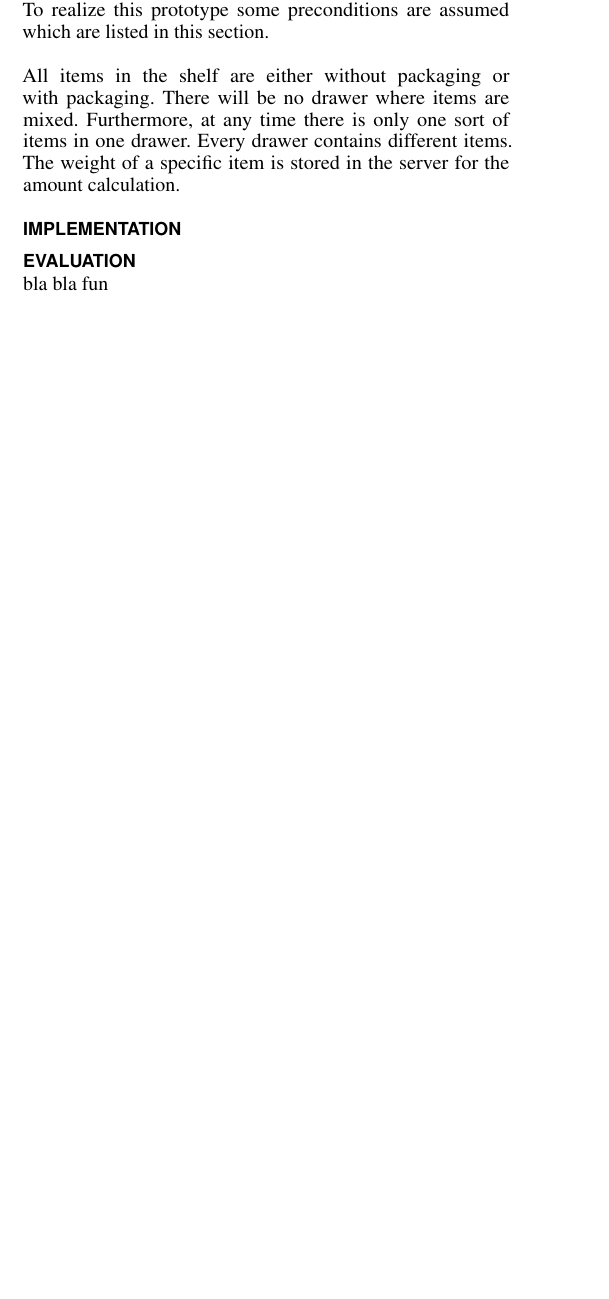
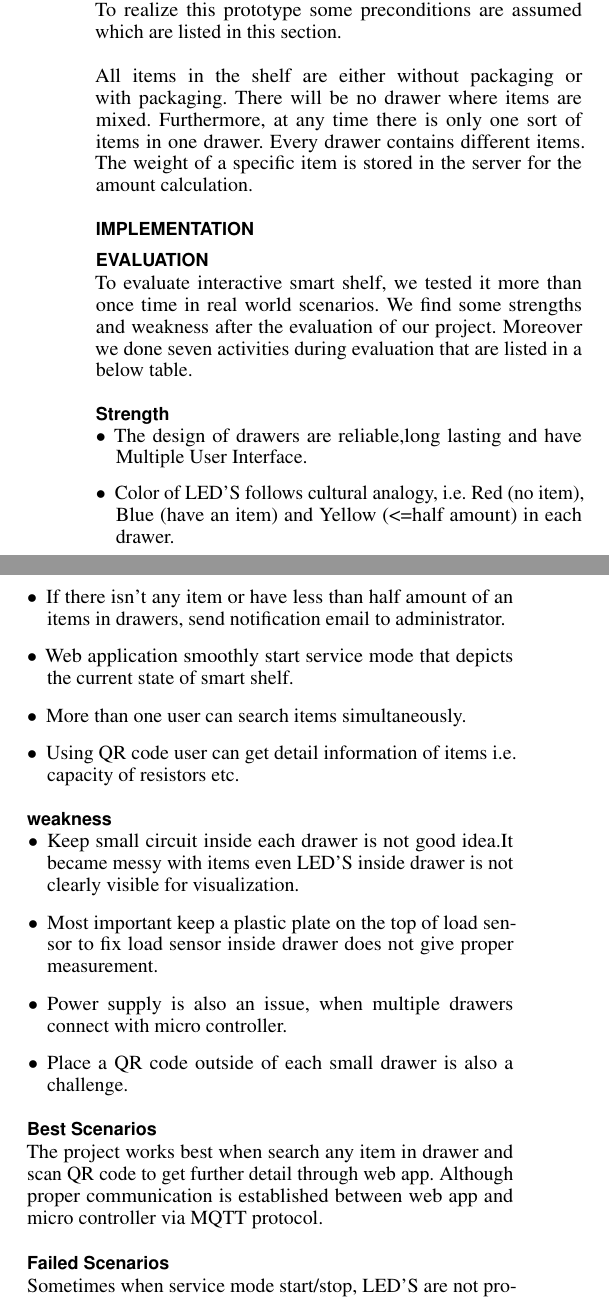
Before and after one commit to kedenk/smartshelf, a LaTeX document (report/report.tex, which reads report/chapter/evaluation.tex): part of one column of page 3 of 3 before the commit and two parts of the columns of page 3 of 4 after it, the two joined at a grey line, cut so that both start at the same text, the shorter picture padded with empty space. Compiled offline with pdfLaTeX.

Commit message:
Evaluation
evalution (table and chart not included. but have done)

```diff
--- a/report/chapter/evaluation.tex
+++ b/report/chapter/evaluation.tex
@@ -1 +1,32 @@
-bla bla fun
+
+To evaluate interactive smart shelf, we tested it more than once time in real world scenarios. We find some strengths and weakness after the evaluation of our project. Moreover we done seven activities during evaluation that are listed in a below table.
+
+\subsection{Strength}
+\begin{description}
+  \item[$\bullet$] The design of drawers are reliable,long lasting and have Multiple User Interface.
+   \item[$\bullet$] Color of LED'S follows cultural analogy, i.e. Red (no item), Blue (have an item) and Yellow (<=half amount) in each drawer.
+   \item[$\bullet$] If there isn't any item or have less than half amount of an items in drawers, send notification email to administrator.
+   \item[$\bullet$] Web application smoothly start service mode that depicts the current state of smart shelf.
+   \item[$\bullet$] More than one user can search items simultaneously.
+   \item[$\bullet$] Using QR code user can get detail information of items i.e. capacity of resistors etc.
+   \end{description}
+\subsection{weakness}
+\begin{itemize}
+  \item Keep small circuit inside each drawer is not good idea.It became messy with items even LED'S inside drawer is not clearly visible for visualization.
+  \item Most important keep a plastic plate on the top of load sensor to fix load sensor inside drawer does not give proper measurement.
+  \item  Power supply is also an issue, when multiple drawers connect with micro controller.
+  \item Place a QR code outside of each small drawer is also a challenge.
+\end{itemize}
+\subsection{Best Scenarios}
+  The project works best when search any item in drawer and scan QR code to get further detail through web app. Although proper communication is established between web app and micro controller via MQTT protocol.
+\subsection{Failed Scenarios}
+ Sometimes when service mode start/stop, LED'S are not properly ON/OFF because of inefficient power supply. Power supply for Arduino is crucial as it stop works at any random point of time in between of service mode which is not good. Further More load sensor does not show accurate weight of items owing to resistance in between plastic plate and drawer.
+A broken of MQTT connection immediately would lead to loss of communication between Micro controller and Web app.
+\subsection{User Testing}
+We tried web app Smart Shelf with different users and observe while they were doing these activities. These activities are listed in a given table below.
+
+%\graphicspath{ {C:\Users\HP\Documents\GitHub\smartshelf\report} }
+
+We tested all these activities with different 4 participants and get feedback about this web app. The participants were from different age groups range from 22 to 30 years old people some was employee and some were students. For each participant performed each activity 10 times as mention in table. Then we evaluated the number of successful observations, false results and no response. We calculated the percentage of successful observations for each activity and each participant perform these activities and reasons of fault results.
+
+For activity 1 and 5, we found our system is working properly almost 99% cases was matched with accepted results according to our observation.
```
Also changed, not shown: report/chapter/evaluation.tex (5 more changed lines).
